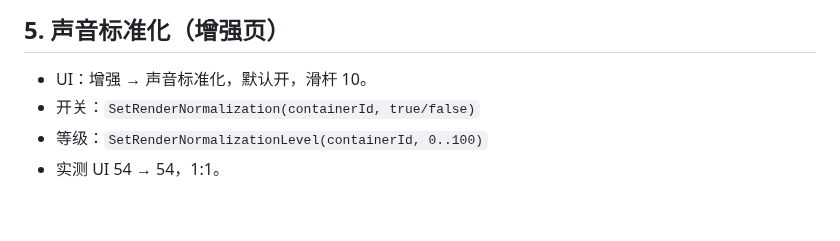
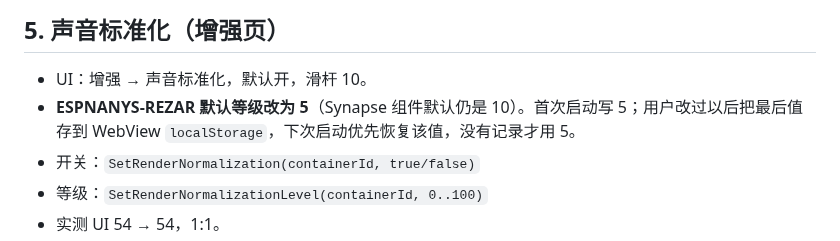
Before and after one commit to SAIL-Fang/ESPNANYS-REZAR, a Markdown page: docs/audio-features.md, the part around the change. Drawn GitHub-style; blank space fills up the shorter version.

```diff
--- a/docs/audio-features.md
+++ b/docs/audio-features.md
@@ -180,6 +180,7 @@ UI：增强 → 麦克风降噪，默认开启，滑杆 60。
 ## 5. 声音标准化（增强页）
 
 - UI：增强 → 声音标准化，默认开，滑杆 10。
+- **ESPNANYS-REZAR 默认等级改为 5**（Synapse 组件默认仍是 10）。首次启动写 5；用户改过以后把最后值存到 WebView `localStorage`，下次启动优先恢复该值，没有记录才用 5。
 - 开关：`SetRenderNormalization(containerId, true/false)`
 - 等级：`SetRenderNormalizationLevel(containerId, 0..100)`
 - 实测 UI 54 → 54，1:1。
```
Also changed, not shown: README.md (+1 -1 lines), captures/screenshots/sail-ui.png, 3 other files.
